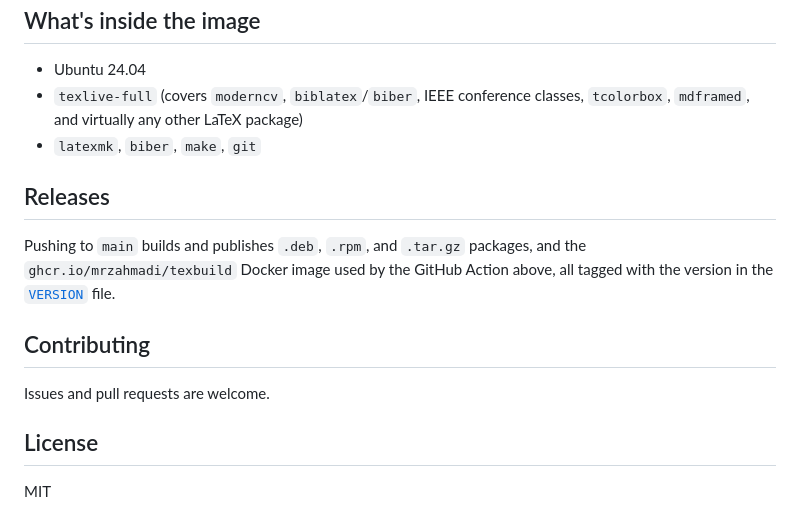
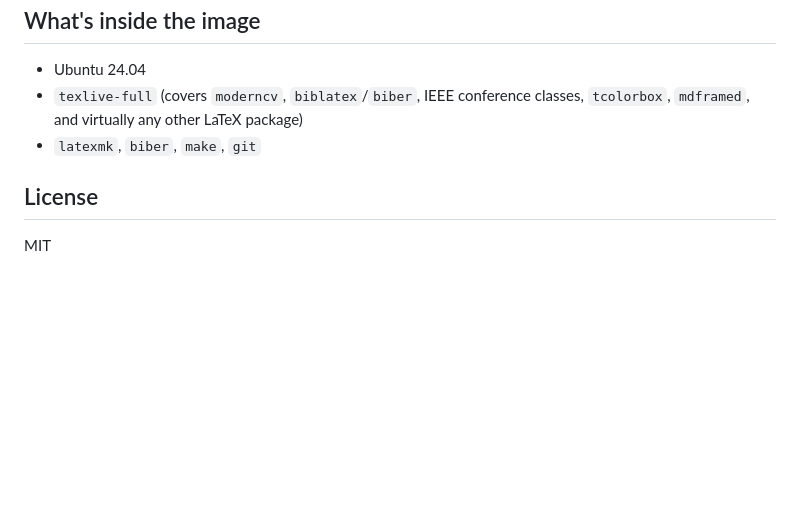
Before and after one commit to MrzAhmadi/Texiom, a Markdown page: README.md, the part around the change. Drawn GitHub-style; blank space fills up the shorter version.

```diff
--- a/README.md
+++ b/README.md
@@ -198,17 +198,6 @@ jobs:
   classes, `tcolorbox`, `mdframed`, and virtually any other LaTeX package)
 - `latexmk`, `biber`, `make`, `git`
 
-## Releases
-
-Pushing to `main` builds and publishes `.deb`, `.rpm`, and `.tar.gz`
-packages, and the `ghcr.io/mrzahmadi/texbuild` Docker image used by the
-GitHub Action above, all tagged with the version in the
-[`VERSION`](VERSION) file.
-
-## Contributing
-
-Issues and pull requests are welcome.
-
 ## License
 
 MIT
```
